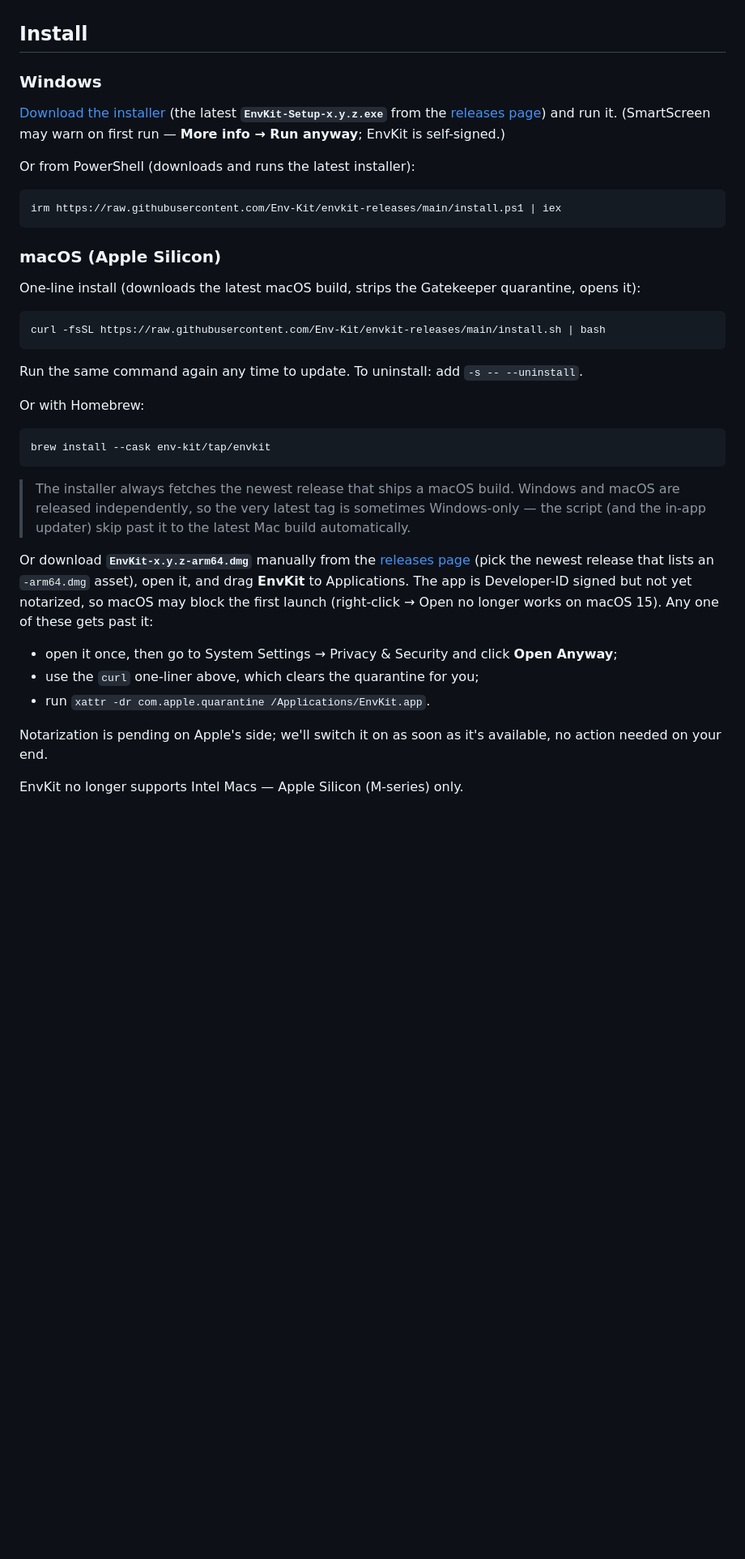
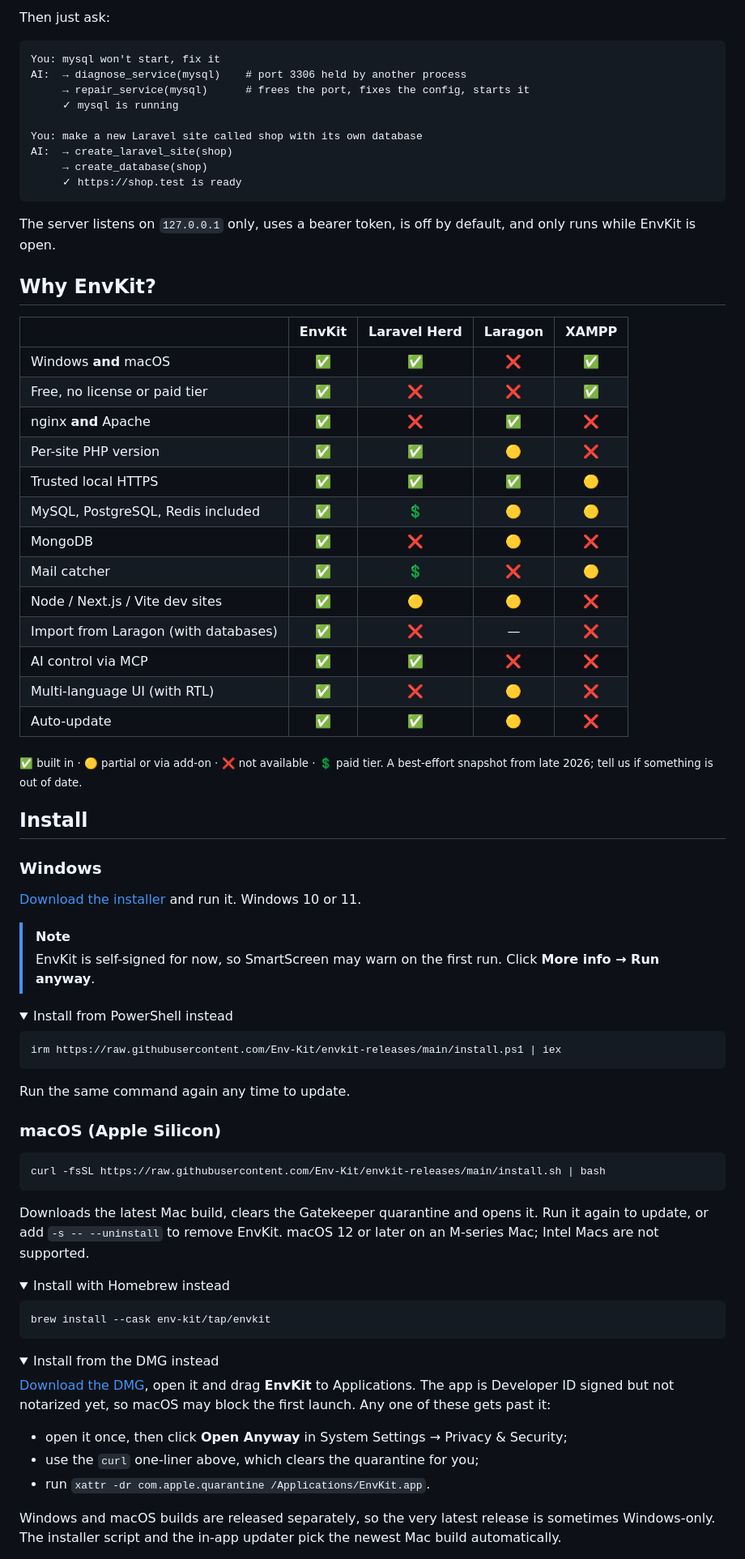
Before and after one commit to Env-Kit/envkit-releases, a Markdown page: README.md, the part around one of its changes. Shown at 81% size. Rendered like a GitHub page; folded sections open; blank space fills up the shorter version.

````diff
--- a/README.md
+++ b/README.md
@@ -62,52 +113,96 @@ In 0.33.0-beta.44 ([full notes](https://github.com/Env-Kit/envkit-releases/relea
+Then just ask:
+
+```
+You: mysql won't start, fix it
+AI:  → diagnose_service(mysql)    # port 3306 held by another process
+     → repair_service(mysql)      # frees the port, fixes the config, starts it
+     ✓ mysql is running
+
+You: make a new Laravel site called shop with its own database
+AI:  → create_laravel_site(shop)
+     → create_database(shop)
+     ✓ https://shop.test is ready
+```
+
+The server listens on `127.0.0.1` only, uses a bearer token, is off by default, and only
+runs while EnvKit is open.
+
+## Why EnvKit?
+
+|                                   | **EnvKit** | Laravel Herd | Laragon | XAMPP |
+|-----------------------------------|:----------:|:------------:|:-------:|:-----:|
+| Windows **and** macOS             | ✅ | ✅ | ❌ | ✅ |
+| Free, no license or paid tier     | ✅ | ❌ | ❌ | ✅ |
+| nginx **and** Apache              | ✅ | ❌ | ✅ | ❌ |
+| Per-site PHP version              | ✅ | ✅ | 🟡 | ❌ |
+| Trusted local HTTPS               | ✅ | ✅ | ✅ | 🟡 |
+| MySQL, PostgreSQL, Redis included | ✅ | 💲 | 🟡 | 🟡 |
+| MongoDB                           | ✅ | ❌ | 🟡 | ❌ |
+| Mail catcher                      | ✅ | 💲 | ❌ | 🟡 |
+| Node / Next.js / Vite dev sites   | ✅ | 🟡 | 🟡 | ❌ |
+| Import from Laragon (with databases) | ✅ | ❌ | — | ❌ |
+| AI control via MCP                | ✅ | ✅ | ❌ | ❌ |
+| Multi-language UI (with RTL)      | ✅ | ❌ | 🟡 | ❌ |
+| Auto-update                       | ✅ | ✅ | 🟡 | ❌ |
+
+<sub>✅ built in · 🟡 partial or via add-on · ❌ not available · 💲 paid tier. A best-effort
+snapshot from late 2026; tell us if something is out of date.</sub>
 
 ## Install
 
 ### Windows
 
-[Download the installer](https://stats.envkit.net/d/win?c=gh-readme) (the latest
-**`EnvKit-Setup-x.y.z.exe`** from the
-[releases page](https://github.com/Env-Kit/envkit-releases/releases/latest)) and run it.
-(SmartScreen may warn on first run — **More info → Run anyway**; EnvKit is self-signed.)
+[Download the installer](https://stats.envkit.net/d/win?c=gh-readme) and run it.
+Windows 10 or 11.
 
-Or from PowerShell (downloads and runs the latest installer):
+> [!NOTE]
+> EnvKit is self-signed for now, so SmartScreen may warn on the first run. Click
+> **More info → Run anyway**.
+
+<details>
+<summary>Install from PowerShell instead</summary>
 
 ```powershell
 irm https://raw.githubusercontent.com/Env-Kit/envkit-releases/main/install.ps1 | iex
 ```
 
+Run the same command again any time to update.
+
+</details>
+
 ### macOS (Apple Silicon)
-
-One-line install (downloads the latest macOS build, strips the Gatekeeper quarantine, opens it):
 
 ```bash
 curl -fsSL https://raw.githubusercontent.com/Env-Kit/envkit-releases/main/install.sh | bash
 ```
 
-Run the same command again any time to update. To uninstall: add `-s -- --uninstall`.
+Downloads the latest Mac build, clears the Gatekeeper quarantine and opens it. Run it again
+to update, or add `-s -- --uninstall` to remove EnvKit. macOS 12 or later on an M-series
+Mac; Intel Macs are not supported.
 
-Or with Homebrew:
+<details>
+<summary>Install with Homebrew instead</summary>
 
 ```bash
 brew install --cask env-kit/tap/envkit
 ```
 
-> The installer always fetches the newest release that ships a macOS build. Windows and
-> macOS are released independently, so the very latest tag is sometimes Windows-only — the
-> script (and the in-app updater) skip past it to the latest Mac build automatically.
+</details>
 
-Or download **`EnvKit-x.y.z-arm64.dmg`** manually from the
-[releases page](https://github.com/Env-Kit/envkit-releases/releases) (pick the newest release
-that lists an `-arm64.dmg` asset), open it, and
-drag **EnvKit** to Applications. The app is Developer-ID signed but not yet notarized, so
-macOS may block the first launch (right-click → Open no longer works on macOS 15). Any one
-of these gets past it:
+<details>
+<summary>Install from the DMG instead</summary>
 
-- open it once, then go to System Settings → Privacy & Security and click **Open Anyway**;
+[Download the DMG](https://stats.envkit.net/d/mac?c=gh-readme), open it and drag
+**EnvKit** to Applications. The app is Developer ID signed but not notarized yet, so macOS
+may block the first launch. Any one of these gets past it:
+
+- open it once, then click **Open Anyway** in System Settings → Privacy & Security;
 - use the `curl` one-liner above, which clears the quarantine for you;
 - run `xattr -dr com.apple.quarantine /Applications/EnvKit.app`.
 
-Notarization is pending on Apple's side; we'll switch it on as soon as it's available, no
-action needed on your end.
+Windows and macOS builds are released separately, so the very latest release is sometimes
+Windows-only. The installer script and the in-app updater pick the newest Mac build
+automatically.
 
-EnvKit no longer supports Intel Macs — Apple Silicon (M-series) only.
+</details>
 
````
Also changed, not shown: other parts of README.md (+166 -207 lines).
